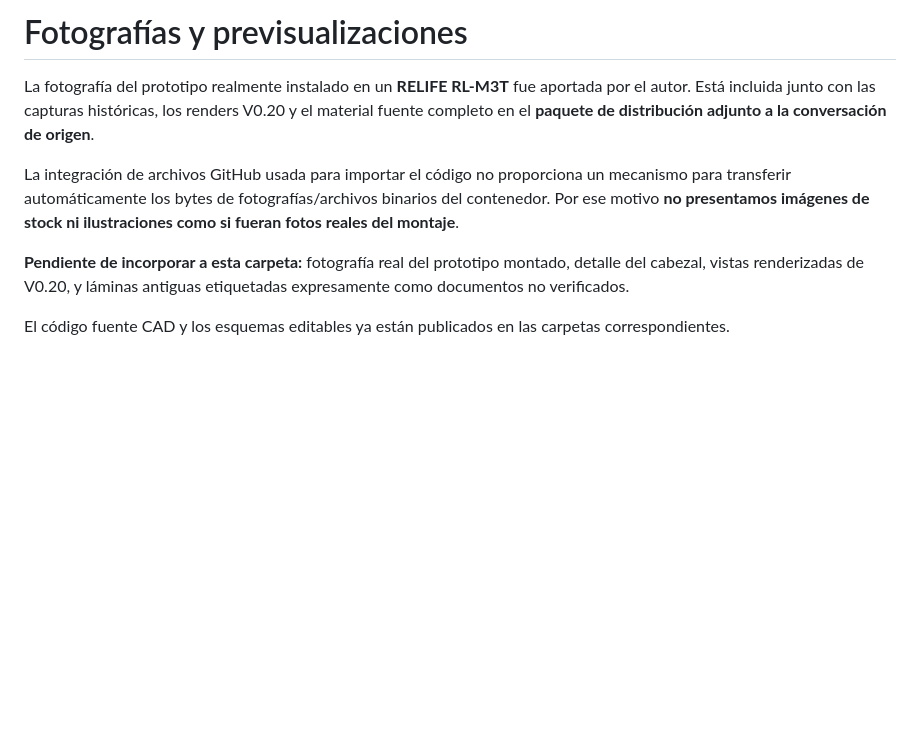
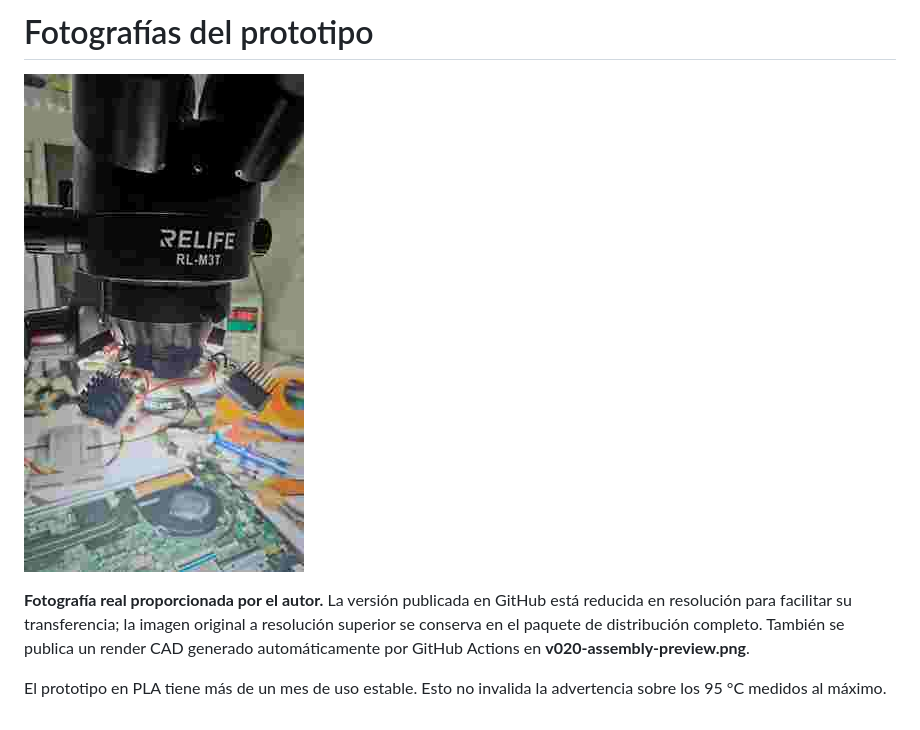
Before and after one commit to facundodggileno/open-microscope-light, a Markdown page: docs/photos/README.md, the part around the change. Drawn GitHub-style; pictures changed too: docs/photos/prototype-installed-relife-rl-m3t.jpg (added); blank space fills up the shorter version.

Commit message:
Photos: add actual microscope prototype photo and README hero

```diff
--- a/docs/photos/README.md
+++ b/docs/photos/README.md
@@ -1,9 +1,7 @@
-# Fotografías y previsualizaciones
+# Fotografías del prototipo
 
-La fotografía del prototipo realmente instalado en un **RELIFE RL-M3T** fue aportada por el autor. Está incluida junto con las capturas históricas, los renders V0.20 y el material fuente completo en el **paquete de distribución adjunto a la conversación de origen**.
+![Prototipo funcional montado en el RELIFE RL-M3T](prototype-installed-relife-rl-m3t.jpg)
 
-La integración de archivos GitHub usada para importar el código no proporciona un mecanismo para transferir automáticamente los bytes de fotografías/archivos binarios del contenedor. Por ese motivo **no presentamos imágenes de stock ni ilustraciones como si fueran fotos reales del montaje**.
+**Fotografía real proporcionada por el autor.** La versión publicada en GitHub está reducida en resolución para facilitar su transferencia; la imagen original a resolución superior se conserva en el paquete de distribución completo. También se publica un render CAD generado automáticamente por GitHub Actions en **v020-assembly-preview.png**.
 
-**Pendiente de incorporar a esta carpeta:** fotografía real del prototipo montado, detalle del cabezal, vistas renderizadas de V0.20, y láminas antiguas etiquetadas expresamente como documentos no verificados.
-
-El código fuente CAD y los esquemas editables ya están publicados en las carpetas correspondientes.
+El prototipo en PLA tiene más de un mes de uso estable. Esto no invalida la advertencia sobre los 95 °C medidos al máximo.
```
Also changed, not shown: README.en.md (+2 -0 lines), README.md (+3 -1 lines).
